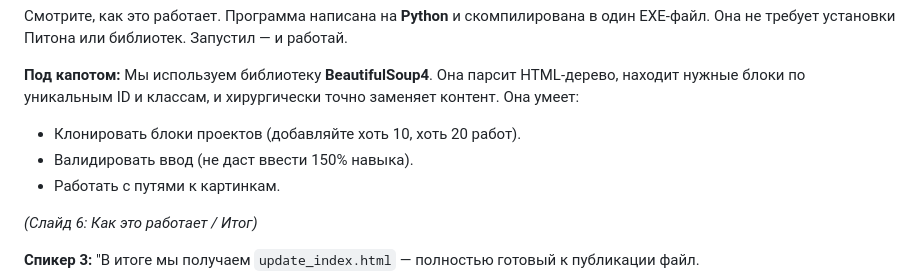
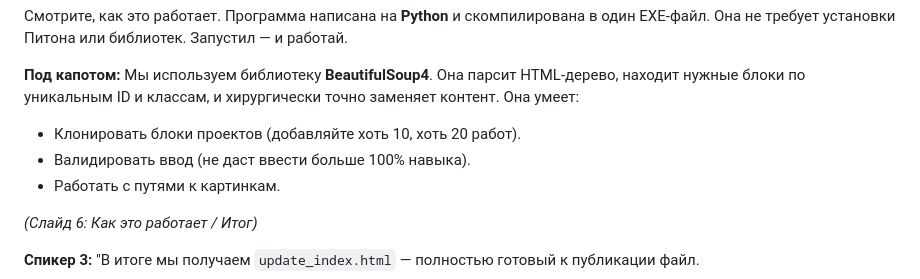
Before and after one commit to wwmaxik/portfolio, a Markdown page: презентация/presentation_speech.md, the part around the change. GitHub-like rendering.

```diff
--- a/презентация/presentation_speech.md
+++ b/презентация/presentation_speech.md
@@ -62,7 +62,7 @@
 Мы используем библиотеку **BeautifulSoup4**. Она парсит HTML-дерево, находит нужные блоки по уникальным ID и классам, и хирургически точно заменяет контент.
 Она умеет:
 *   Клонировать блоки проектов (добавляйте хоть 10, хоть 20 работ).
-*   Валидировать ввод (не даст ввести 150% навыка).
+*   Валидировать ввод (не даст ввести больше 100% навыка).
 *   Работать с путями к картинкам.
 
 *(Слайд 6: Как это работает / Итог)*
```
Also changed, not shown: presentation_speech.md (deleted, +0 -80 lines).
